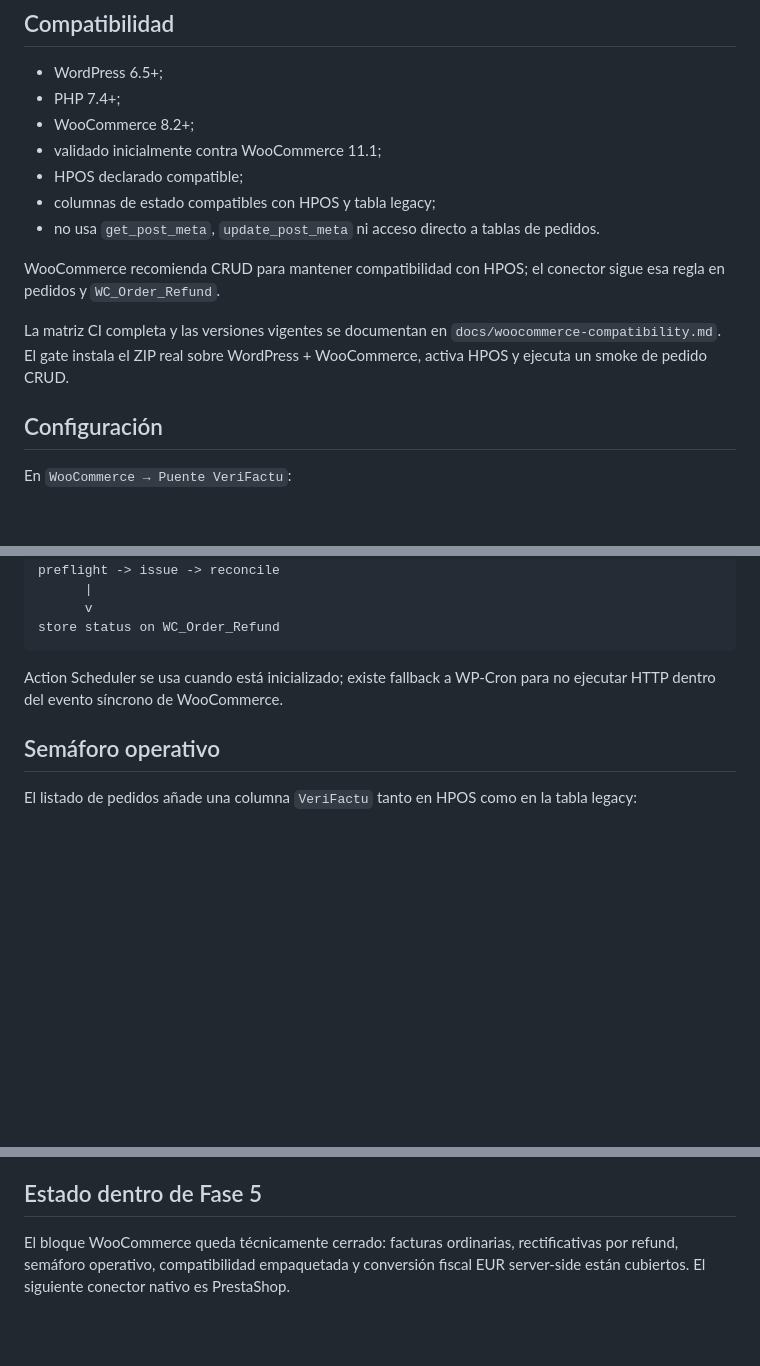
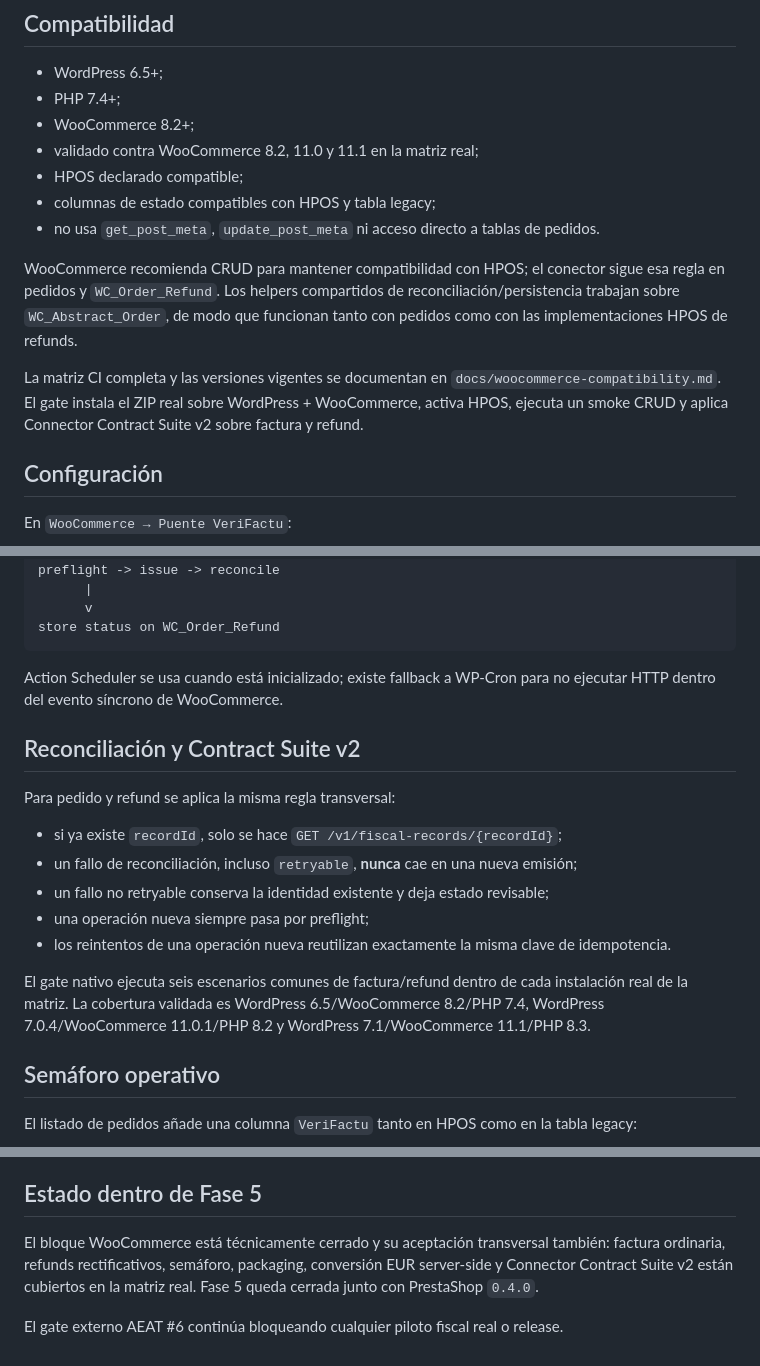
Before and after one commit to Emmakex/puente-verifactu, a Markdown page: connectors/woocommerce/README.md, 3 parts joined by grey strips. Drawn GitHub-style; blank space fills up the shorter version.

Commit message:
docs: record Woo native contract v2 acceptance

```diff
--- a/connectors/woocommerce/README.md
+++ b/connectors/woocommerce/README.md
@@ -21,14 +21,14 @@ XML AEAT, certificados, hash, cadena, `invoiceType`, `R1–R5`, `S/I`, régimen
 - WordPress 6.5+;
 - PHP 7.4+;
 - WooCommerce 8.2+;
-- validado inicialmente contra WooCommerce 11.1;
+- validado contra WooCommerce 8.2, 11.0 y 11.1 en la matriz real;
 - HPOS declarado compatible;
 - columnas de estado compatibles con HPOS y tabla legacy;
 - no usa `get_post_meta`, `update_post_meta` ni acceso directo a tablas de pedidos.
 
-WooCommerce recomienda CRUD para mantener compatibilidad con HPOS; el conector sigue esa regla en pedidos y `WC_Order_Refund`.
+WooCommerce recomienda CRUD para mantener compatibilidad con HPOS; el conector sigue esa regla en pedidos y `WC_Order_Refund`. Los helpers compartidos de reconciliación/persistencia trabajan sobre `WC_Abstract_Order`, de modo que funcionan tanto con pedidos como con las implementaciones HPOS de refunds.
 
-La matriz CI completa y las versiones vigentes se documentan en `docs/woocommerce-compatibility.md`. El gate instala el ZIP real sobre WordPress + WooCommerce, activa HPOS y ejecuta un smoke de pedido CRUD.
+La matriz CI completa y las versiones vigentes se documentan en `docs/woocommerce-compatibility.md`. El gate instala el ZIP real sobre WordPress + WooCommerce, activa HPOS, ejecuta un smoke CRUD y aplica Connector Contract Suite v2 sobre factura y refund.
 
 ## Configuración
 
@@ -135,6 +135,18 @@ store status on WC_Order_Refund
 
 Action Scheduler se usa cuando está inicializado; existe fallback a WP-Cron para no ejecutar HTTP dentro del evento síncrono de WooCommerce.
 
+## Reconciliación y Contract Suite v2
+
+Para pedido y refund se aplica la misma regla transversal:
+
+- si ya existe `recordId`, solo se hace `GET /v1/fiscal-records/{recordId}`;
+- un fallo de reconciliación, incluso `retryable`, **nunca** cae en una nueva emisión;
+- un fallo no retryable conserva la identidad existente y deja estado revisable;
+- una operación nueva siempre pasa por preflight;
+- los reintentos de una operación nueva reutilizan exactamente la misma clave de idempotencia.
+
+El gate nativo ejecuta seis escenarios comunes de factura/refund dentro de cada instalación real de la matriz. La cobertura validada es WordPress 6.5/WooCommerce 8.2/PHP 7.4, WordPress 7.0.4/WooCommerce 11.0.1/PHP 8.2 y WordPress 7.1/WooCommerce 11.1/PHP 8.3.
+
 ## Semáforo operativo
 
 El listado de pedidos añade una columna `VeriFactu` tanto en HPOS como en la tabla legacy:
@@ -223,4 +237,6 @@ Si una actualización de WooCommerce rompe temporalmente el conector, el negocio
 
 ## Estado dentro de Fase 5
 
-El bloque WooCommerce queda técnicamente cerrado: facturas ordinarias, rectificativas por refund, semáforo operativo, compatibilidad empaquetada y conversión fiscal EUR server-side están cubiertos. El siguiente conector nativo es PrestaShop.
+El bloque WooCommerce está técnicamente cerrado y su aceptación transversal también: factura ordinaria, refunds rectificativos, semáforo, packaging, conversión EUR server-side y Connector Contract Suite v2 están cubiertos en la matriz real. Fase 5 queda cerrada junto con PrestaShop `0.4.0`.
+
+El gate externo AEAT #6 continúa bloqueando cualquier piloto fiscal real o release.
```
Also changed, not shown: other parts of connectors/woocommerce/README.md (+2 -0 lines).
